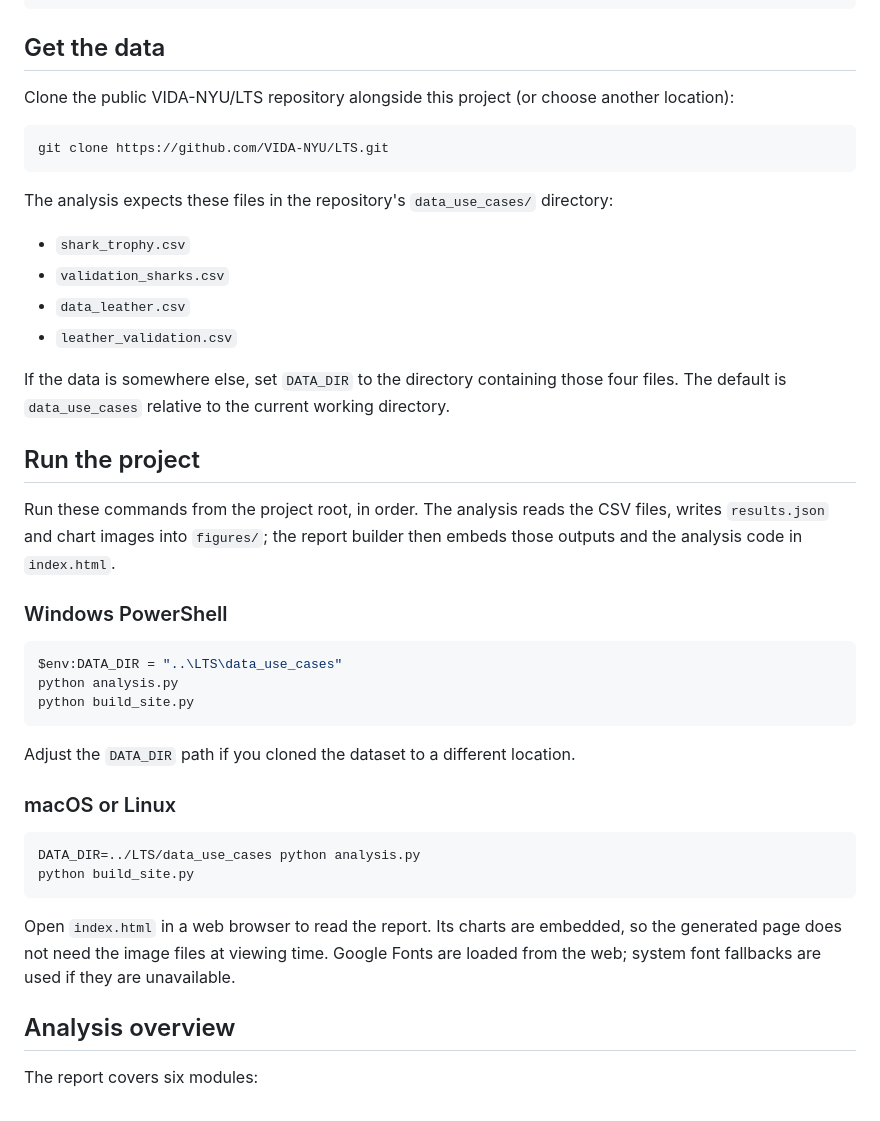
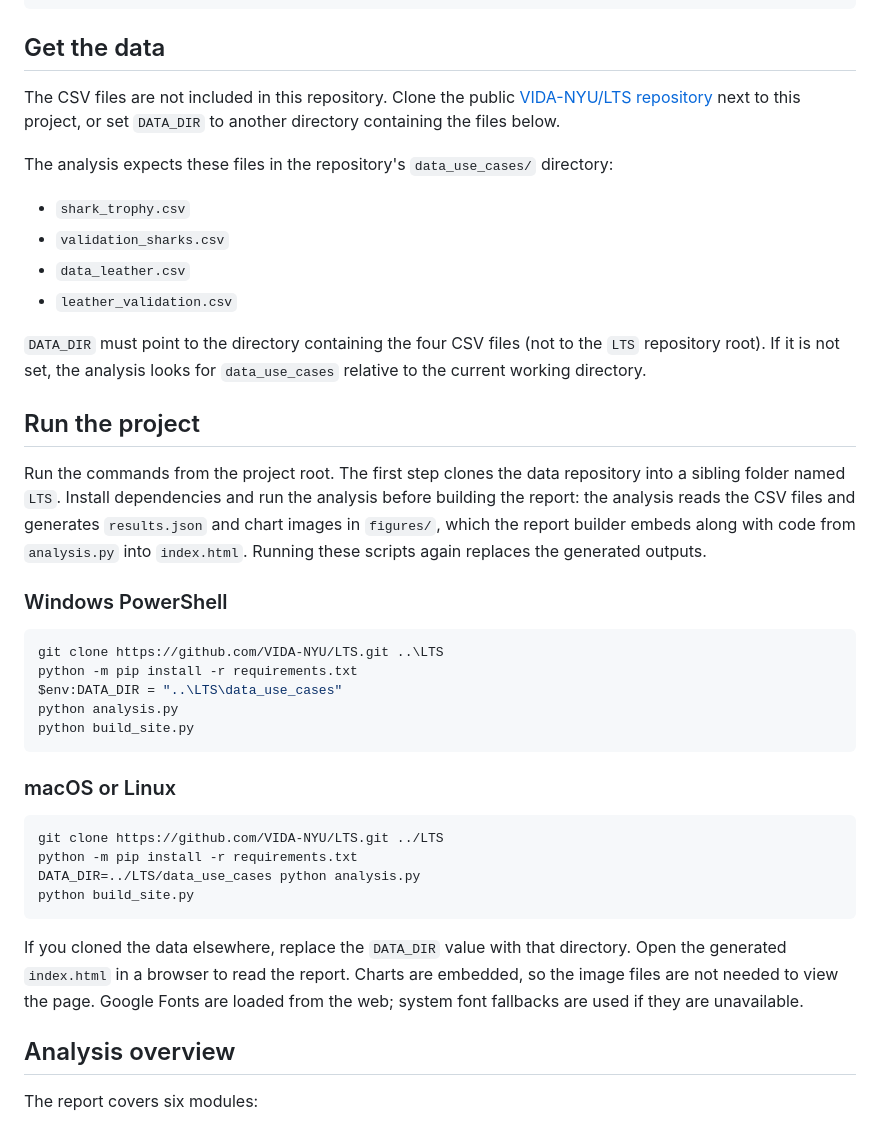
Before and after one commit to niyajohnsonk/Wildlife-Trafficking-Listings, a Markdown page: README.md, the part around the change. Drawn GitHub-style.

Commit message:
Update README to clarify data retrieval and project setup instructions

````diff
--- a/README.md
+++ b/README.md
@@ -32,12 +32,9 @@ python -m pip install -r requirements.txt
 
 ## Get the data
 
-Clone the public VIDA-NYU/LTS repository alongside this project (or choose
-another location):
-
-```bash
-git clone https://github.com/VIDA-NYU/LTS.git
-```
+The CSV files are not included in this repository. Clone the public
+[VIDA-NYU/LTS repository](https://github.com/VIDA-NYU/LTS) next to this
+project, or set `DATA_DIR` to another directory containing the files below.
 
 The analysis expects these files in the repository's `data_use_cases/`
 directory:
@@ -47,37 +44,43 @@ directory:
 - `data_leather.csv`
 - `leather_validation.csv`
 
-If the data is somewhere else, set `DATA_DIR` to the directory containing
-those four files. The default is `data_use_cases` relative to the current
-working directory.
+`DATA_DIR` must point to the directory containing the four CSV files (not to
+the `LTS` repository root). If it is not set, the analysis looks for
+`data_use_cases` relative to the current working directory.
 
 ## Run the project
 
-Run these commands from the project root, in order. The analysis reads the CSV
-files, writes `results.json` and chart images into `figures/`; the report
-builder then embeds those outputs and the analysis code in `index.html`.
+Run the commands from the project root. The first step clones the data
+repository into a sibling folder named `LTS`. Install dependencies and run the
+analysis before building the report: the analysis reads the CSV files and
+generates `results.json` and chart images in `figures/`, which the report
+builder embeds along with code from `analysis.py` into `index.html`. Running
+these scripts again replaces the generated outputs.
 
 ### Windows PowerShell
 
 ```powershell
+git clone https://github.com/VIDA-NYU/LTS.git ..\LTS
+python -m pip install -r requirements.txt
 $env:DATA_DIR = "..\LTS\data_use_cases"
 python analysis.py
 python build_site.py
 ```
 
-Adjust the `DATA_DIR` path if you cloned the dataset to a different location.
-
 ### macOS or Linux
 
 ```bash
+git clone https://github.com/VIDA-NYU/LTS.git ../LTS
+python -m pip install -r requirements.txt
 DATA_DIR=../LTS/data_use_cases python analysis.py
 python build_site.py
 ```
 
-Open `index.html` in a web browser to read the report. Its charts are embedded,
-so the generated page does not need the image files at viewing time. Google
-Fonts are loaded from the web; system font fallbacks are used if they are
-unavailable.
+If you cloned the data elsewhere, replace the `DATA_DIR` value with that
+directory. Open the generated `index.html` in a browser to read the report.
+Charts are embedded, so the image files are not needed to view the page.
+Google Fonts are loaded from the web; system font fallbacks are used if they
+are unavailable.
 
 ## Analysis overview
 
````
